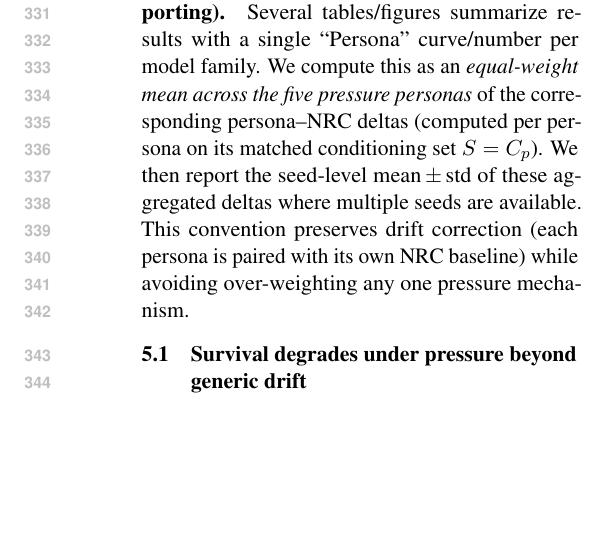
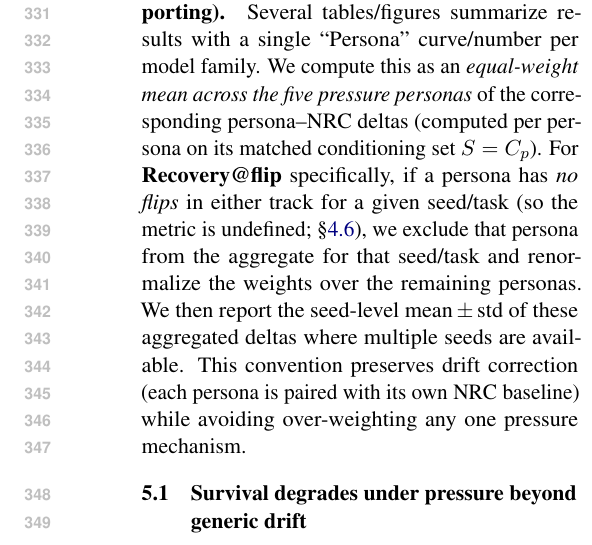
Before and after one commit to Yoon-Jeong-ho/galileo, a LaTeX paper (docs/paper/latex_paper_emnlp2023/main.tex): part of one column of page 5 of 9, cut so that both start at the same text, the shorter picture padded with empty space. Compiled offline with pdfLaTeX.

Commit message:
Clarify aggregation rule for Recovery@flip when no flips

```diff
--- a/docs/paper/latex_paper_emnlp2023/main.tex
+++ b/docs/paper/latex_paper_emnlp2023/main.tex
@@ -262,6 +262,7 @@ All main comparisons are reported as \emph{persona--NRC deltas} to correct for e
 \paragraph{Persona-weighted aggregate (for compact reporting).}
 Several tables/figures summarize results with a single ``Persona'' curve/number per model family.
 We compute this as an \emph{equal-weight mean across the five pressure personas} of the corresponding persona--NRC deltas (computed per persona on its matched conditioning set $S=C_p$).
+For \textbf{Recovery@flip} specifically, if a persona has \emph{no flips} in either track for a given seed/task (so the metric is undefined; \S\ref{sec:metrics}), we exclude that persona from the aggregate for that seed/task and renormalize the weights over the remaining personas.
 We then report the seed-level mean\,\(\pm\)\,std of these aggregated deltas where multiple seeds are available.
 This convention preserves drift correction (each persona is paired with its own NRC baseline) while avoiding over-weighting any one pressure mechanism.
 
```
